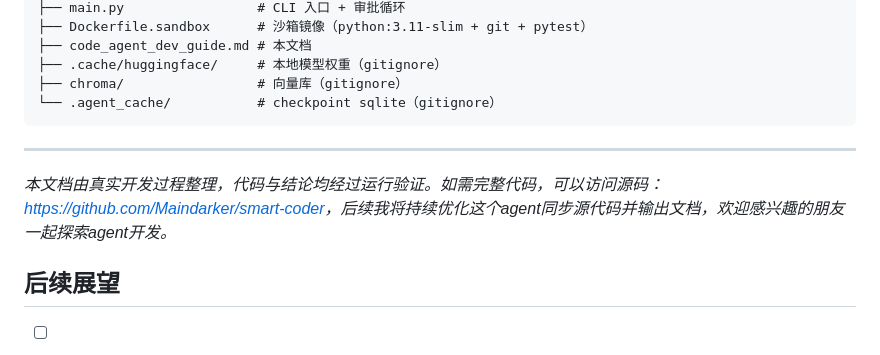
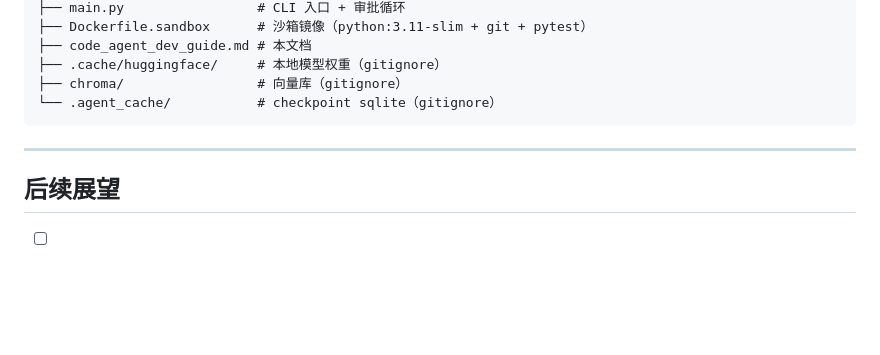
Before and after one commit to Maindarker/smart-coder, a Markdown page: README.md, the part around the change. Drawn GitHub-style; blank space fills up the shorter version.

Commit message:
fix: 修改readme

```diff
--- a/README.md
+++ b/README.md
@@ -1018,8 +1018,6 @@ agent_env/                  ← 本身是 Python venv
 
 ---
 
-_本文档由真实开发过程整理，代码与结论均经过运行验证。如需完整代码，可以访问源码：[https://github.com/Maindarker/smart-coder]()，后续我将持续优化这个agent同步源代码并输出文档，欢迎感兴趣的朋友一起探索agent开发。_
-
 ## 后续展望
 
 - [ ] AST 感知的代码切分（按函数/类），提升检索精度
```
